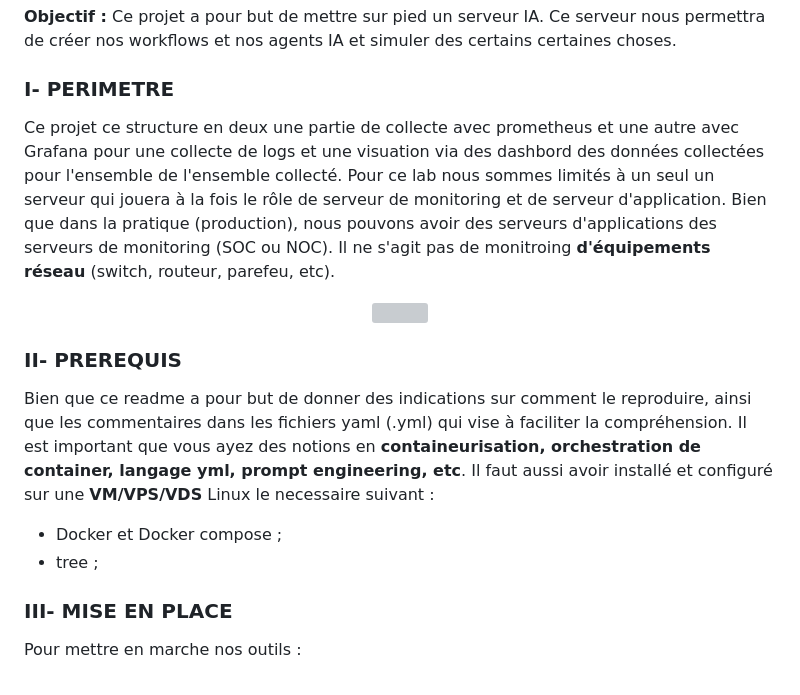
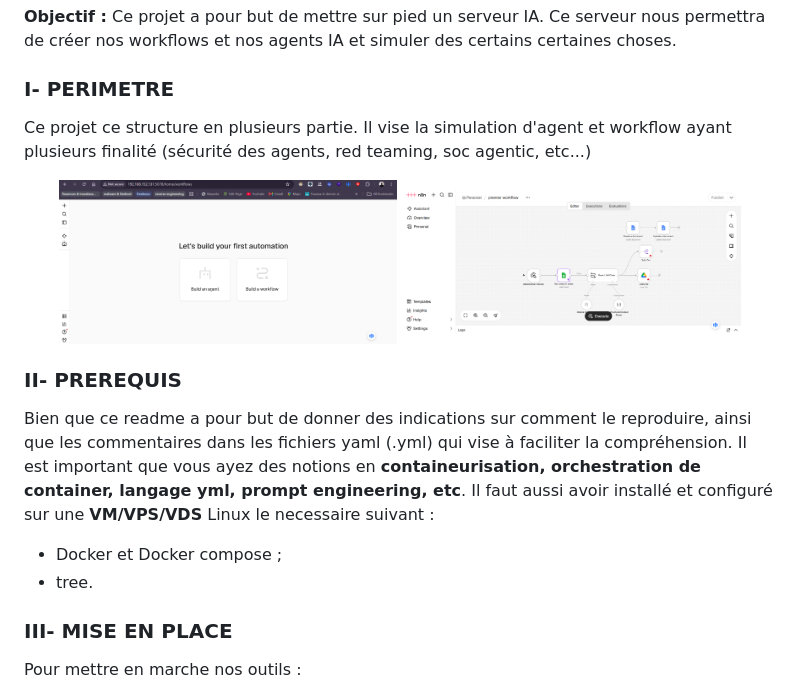
Before and after one commit to balebawilfried/demo-n8n-AgentAI-Workflow, a Markdown page: README.md, the part around the change. Rendered like a GitHub page; pictures changed too: images/n8n1.png (added), images/n8n2.png (added); grey boxes are pictures that could not be loaded.

Commit message:
premier push du 20/11/2026

```diff
--- a/README.md
+++ b/README.md
@@ -4,17 +4,18 @@
 
 
 ### I- PERIMETRE
-Ce projet ce structure en deux une partie de collecte avec prometheus et une autre avec Grafana pour une collecte de logs et une visuation via des dashbord des données collectées pour l'ensemble de l'ensemble collecté. Pour ce lab nous sommes limités à un seul un serveur qui jouera à la fois le rôle de serveur de monitoring et de serveur d'application. Bien que dans la pratique (production), nous pouvons avoir des serveurs d'applications des serveurs de monitoring (SOC ou NOC). Il ne s'agit pas de monitroing __d'équipements réseau__ (switch, routeur, parefeu, etc).
+Ce projet ce structure en plusieurs partie. Il vise la simulation d'agent et workflow ayant plusieurs finalité (sécurité des agents, red teaming, soc agentic, etc...)
 
 <p align="center">
-  <img src="./images/n8n.png" width="45%">
+  <img src="./images/n8n1.png" width="45%">
+  <img src="./images/n8n2.png" width="45%">
 </p>
 
 
 ### II- PREREQUIS
 Bien que ce readme a pour but de donner des indications sur comment le reproduire, ainsi que les commentaires dans les fichiers yaml (.yml) qui vise à faciliter la compréhension. Il est important que vous ayez des notions en **containeurisation, orchestration de container, langage yml, prompt engineering, etc**. Il faut aussi avoir installé et configuré sur une **VM/VPS/VDS** Linux le necessaire suivant :
 - Docker et Docker compose ;
-- tree ;
+- tree.
 
 
 
```
Also changed, not shown: 1 other file.
